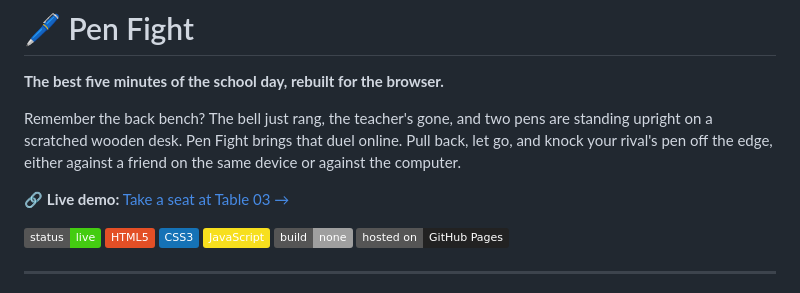
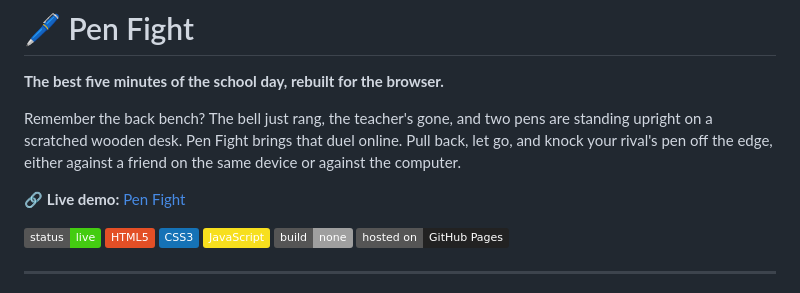
Before and after one commit to Samanway-Koley/penfight, a Markdown page: README.md, the part around the change. Rendered like a GitHub page; badges without logos.

```diff
--- a/README.md
+++ b/README.md
@@ -8,7 +8,7 @@
 
 Remember the back bench? The bell just rang, the teacher's gone, and two pens are standing upright on a scratched wooden desk. Pen Fight brings that duel online. Pull back, let go, and knock your rival's pen off the edge, either against a friend on the same device or against the computer.
 
-🔗 **Live demo:** [Take a seat at Table 03 →](https://samanway-koley.github.io/penfight/)
+🔗 **Live demo:** [Pen Fight](https://samanway-koley.github.io/penfight/)
 
 ![Status](https://img.shields.io/badge/status-live-brightgreen) ![HTML5](https://img.shields.io/badge/HTML5-E34F26?logo=html5&logoColor=white) ![CSS3](https://img.shields.io/badge/CSS3-1572B6?logo=css3&logoColor=white) ![JavaScript](https://img.shields.io/badge/JavaScript-F7DF1E?logo=javascript&logoColor=black) ![Build](https://img.shields.io/badge/build-none-lightgrey) ![Hosted on GitHub Pages](https://img.shields.io/badge/hosted%20on-GitHub%20Pages-222?logo=github)
 
```
